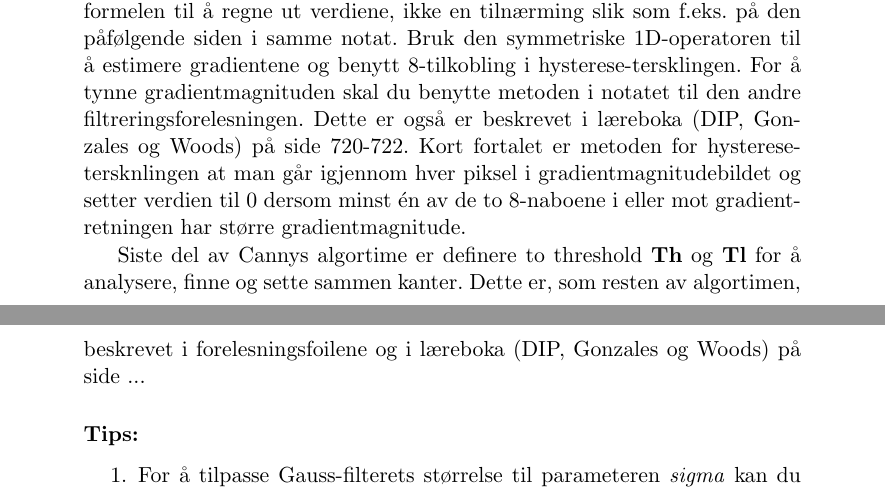
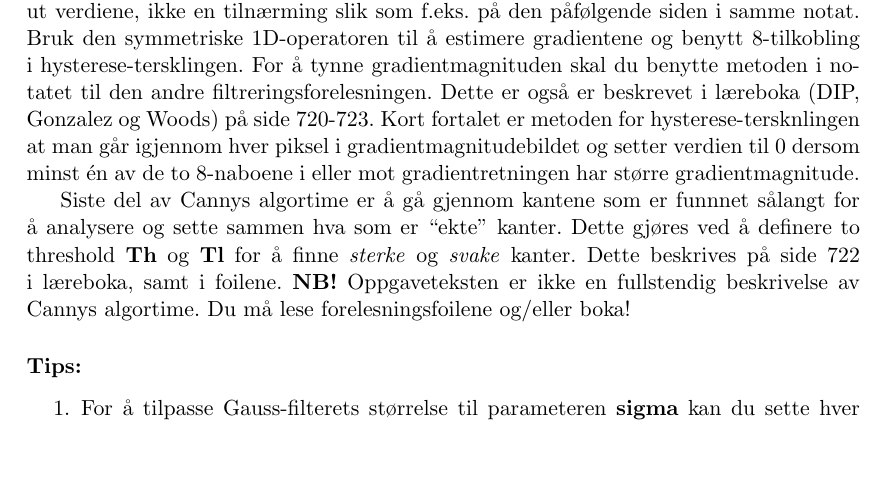
Before and after one commit to olemarius90/INF2310, a LaTeX document (Oblig1/ObligTekstLatex/oblig1.tex): two parts of pages 2 and 3 of 4 before the commit and part of page 2 of 3 after it, the two joined at a grey line, cut so that both start at the same text, the shorter picture padded with empty space. Compiled offline with pdfLaTeX.

Commit message:
Ferdig utkast til oppgavebeskrivelse av Oblig 1

```diff
--- a/Oblig1/ObligTekstLatex/oblig1.tex
+++ b/Oblig1/ObligTekstLatex/oblig1.tex
@@ -90,18 +97,21 @@ til å regne ut verdiene, ikke en tilnærming slik som f.eks. på den påfølgen
 notat. Bruk den symmetriske 1D-operatoren til å estimere gradientene og benytt 8-tilkobling i
 hysterese-tersklingen. For å tynne gradientmagnituden skal du benytte metoden
 i notatet til den andre filtreringsforelesningen. Dette er også er beskrevet i
-læreboka (DIP, Gonzales og Woods) på side 720-722. Kort fortalet er metoden for hysterese-tersknlingen
+læreboka (DIP, Gonzalez og Woods) på side 720-723. Kort fortalet er metoden for hysterese-tersknlingen
 at man går igjennom hver piksel i gradientmagnitudebildet og setter verdien til 0 dersom minst én av
 de to 8-naboene i eller mot gradientretningen har større gradientmagnitude.
 
-Siste del av Cannys algortime er definere to threshold \textbf{Th} og \textbf{Tl} for å
-analysere, finne og sette sammen kanter. Dette er, som resten av algortimen, beskrevet i
-forelesningsfoilene og i læreboka (DIP, Gonzales og Woods) på side ...
+Siste del av Cannys algortime er å gå gjennom kantene som er funnnet sålangt for å analysere
+og sette sammen hva som er ``ekte'' kanter. Dette gjøres ved å definere to threshold \textbf{Th} og \textbf{Tl}
+for å finne \textit{sterke} og \textit{svake} kanter. Dette beskrives på side 722 i læreboka,
+samt i foilene.
+\textbf{NB!} Oppgaveteksten er ikke en fullstendig beskrivelse av Cannys algortime. Du må lese
+forelesningsfoilene og/eller boka!
 
 \subsubsection*{Tips:}
 \begin{itemize}
-\item[1.] For å tilpasse Gauss-filterets størrelse til parameteren \textit{sigma} kan du sette
-hver lengde av filteret som én pluss 8 ganger \textit{sigma} rundet opp til
+\item[1.] For å tilpasse Gauss-filterets størrelse til parameteren \textbf{sigma} kan du sette
+hver lengde av filteret som én pluss 8 ganger \textbf{sigma} rundet opp til
 nærmeste heltall. I prinsippet er Gauss-filterets størrelse ubegrenset, men
 verdiene til h(x,y) utenfor det angitte området er så liten at det ikke har
 noen markant praktisk betydning å kutte ut disse.
```
Also changed, not shown: Oblig1/ObligTekstLatex/oblig1.pdf (added), Oblig1/ObligTekstLatex/oblig1.tex (19 more changed lines).
